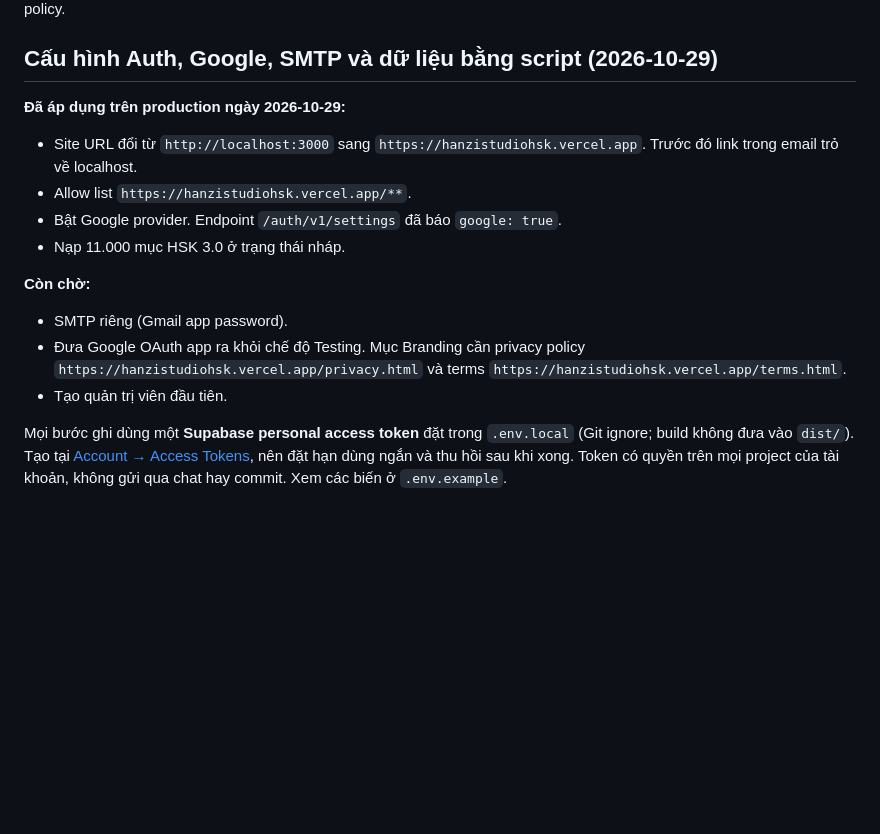
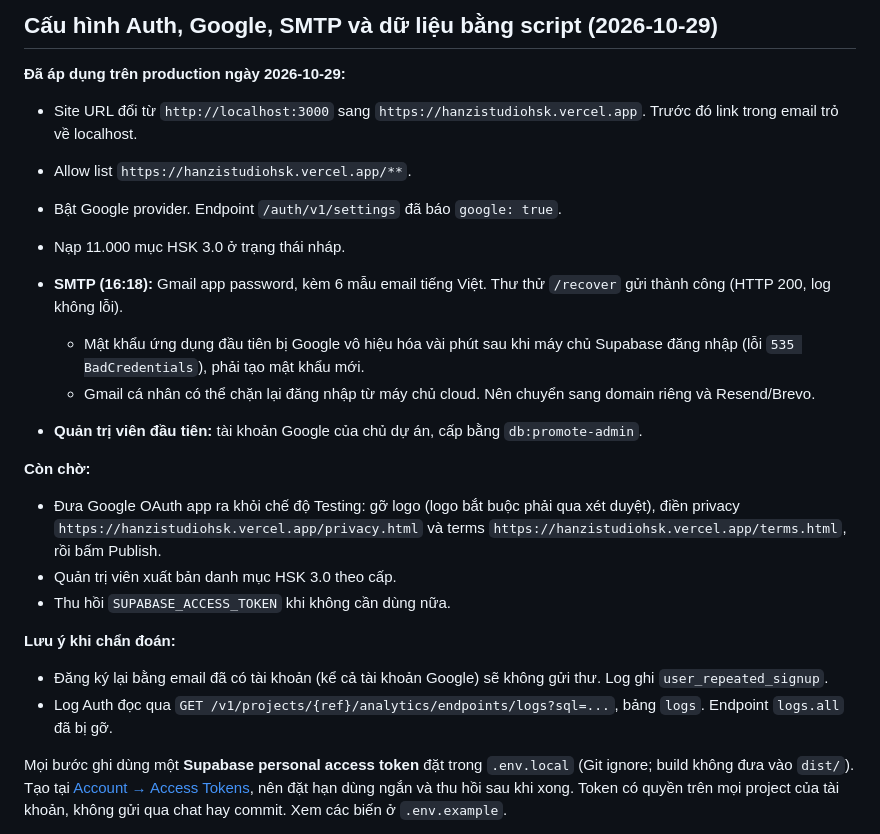
Before and after one commit to ChienhocIT/Hanzi_Studio_HSK, a Markdown page: docs/CLOUD-SETUP-ACTIONS.md, the part around the change. Rendered like a GitHub page; blank space fills up the shorter version.

Commit message:
docs: record Gmail SMTP, first admin and remaining Google publish steps
Co-Authored-By: Claude Opus 5.5 <noreply@anthropic.com>

```diff
--- a/docs/CLOUD-SETUP-ACTIONS.md
+++ b/docs/CLOUD-SETUP-ACTIONS.md
@@ -26,10 +26,19 @@ Sau đó chạy `npm run check:cloud`; phép kiểm tra public vẫn chưa thay
 - Bật Google provider. Endpoint `/auth/v1/settings` đã báo `google: true`.
 - Nạp 11.000 mục HSK 3.0 ở trạng thái nháp.
 
+- **SMTP (16:18):** Gmail app password, kèm 6 mẫu email tiếng Việt. Thư thử `/recover` gửi thành công (HTTP 200, log không lỗi).
+  - Mật khẩu ứng dụng đầu tiên bị Google vô hiệu hóa vài phút sau khi máy chủ Supabase đăng nhập (lỗi `535 BadCredentials`), phải tạo mật khẩu mới.
+  - Gmail cá nhân có thể chặn lại đăng nhập từ máy chủ cloud. Nên chuyển sang domain riêng và Resend/Brevo.
+- **Quản trị viên đầu tiên:** tài khoản Google của chủ dự án, cấp bằng `db:promote-admin`.
+
 **Còn chờ:**
-- SMTP riêng (Gmail app password).
-- Đưa Google OAuth app ra khỏi chế độ Testing. Mục Branding cần privacy policy `https://hanzistudiohsk.vercel.app/privacy.html` và terms `https://hanzistudiohsk.vercel.app/terms.html`.
-- Tạo quản trị viên đầu tiên.
+- Đưa Google OAuth app ra khỏi chế độ Testing: gỡ logo (logo bắt buộc phải qua xét duyệt), điền privacy `https://hanzistudiohsk.vercel.app/privacy.html` và terms `https://hanzistudiohsk.vercel.app/terms.html`, rồi bấm Publish.
+- Quản trị viên xuất bản danh mục HSK 3.0 theo cấp.
+- Thu hồi `SUPABASE_ACCESS_TOKEN` khi không cần dùng nữa.
+
+**Lưu ý khi chẩn đoán:**
+- Đăng ký lại bằng email đã có tài khoản (kể cả tài khoản Google) sẽ không gửi thư. Log ghi `user_repeated_signup`.
+- Log Auth đọc qua `GET /v1/projects/{ref}/analytics/endpoints/logs?sql=...`, bảng `logs`. Endpoint `logs.all` đã bị gỡ.
 
 Mọi bước ghi dùng một **Supabase personal access token** đặt trong `.env.local` (Git ignore; build không đưa vào `dist/`). Tạo tại [Account → Access Tokens](https://supabase.com/dashboard/account/tokens), nên đặt hạn dùng ngắn và thu hồi sau khi xong. Token có quyền trên mọi project của tài khoản, không gửi qua chat hay commit. Xem các biến ở `.env.example`.
 
```
